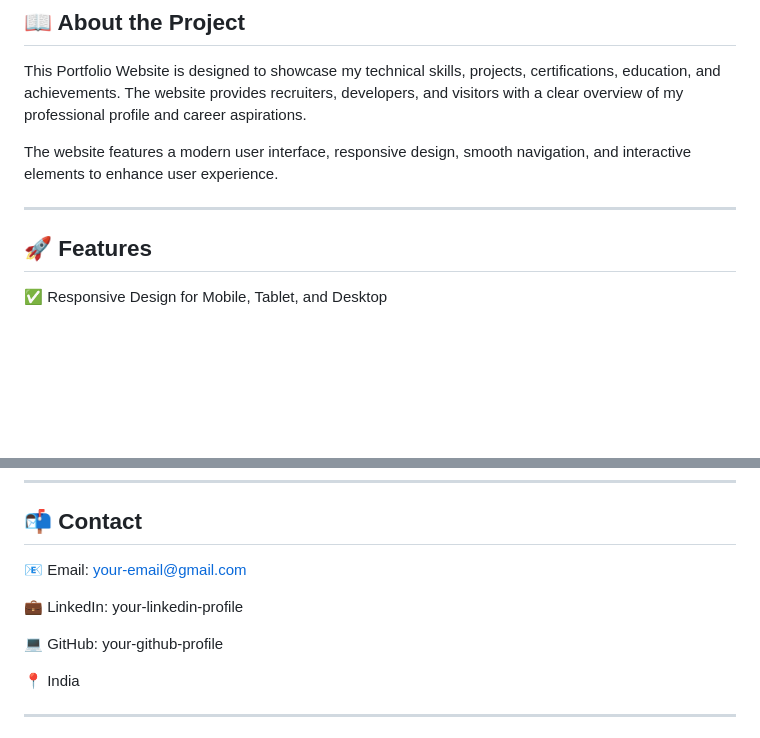
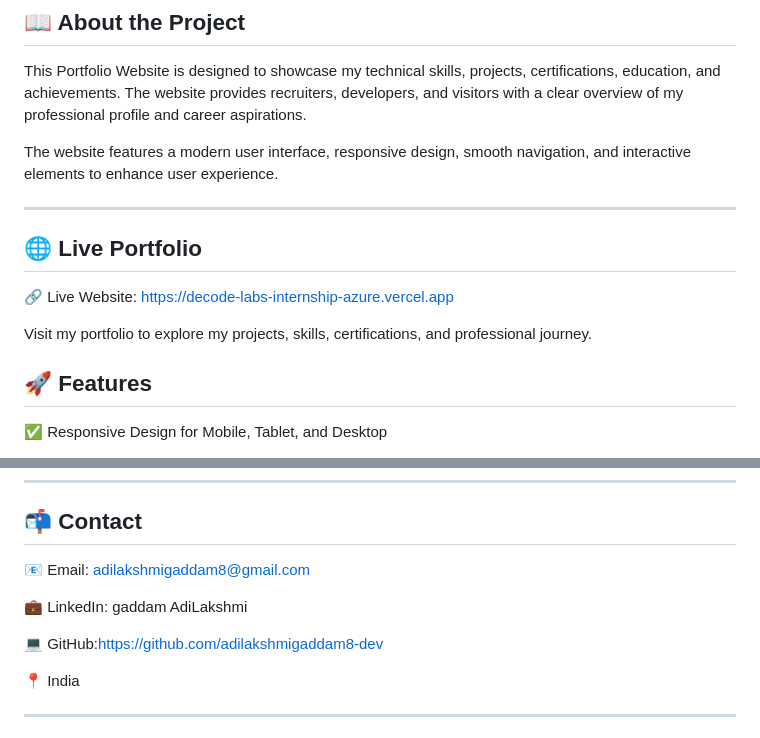
Before and after one commit to adilakshmigaddam8-dev/DecodeLabs-Internship, a Markdown page: README.md, 2 parts joined by grey strips. Rendered like a GitHub page; blank space fills up the shorter version.

```diff
--- a/README.md
+++ b/README.md
@@ -11,6 +11,12 @@ This Portfolio Website is designed to showcase my technical skills, projects, ce
 The website features a modern user interface, responsive design, smooth navigation, and interactive elements to enhance user experience.
 
 ---
+## 🌐 Live Portfolio
+
+🔗 Live Website: https://decode-labs-internship-azure.vercel.app
+
+Visit my portfolio to explore my projects, skills, certifications, and professional journey.
+
 
 ## 🚀 Features
 
@@ -180,11 +186,11 @@ To obtain a challenging position in the field of Software Development where I ca
 
 ## 📬 Contact
 
-📧 Email: your-email@gmail.com
+📧 Email: adilakshmigaddam8@gmail.com
 
-💼 LinkedIn: your-linkedin-profile
+💼 LinkedIn: gaddam AdiLakshmi
 
-💻 GitHub: your-github-profile
+💻 GitHub:https://github.com/adilakshmigaddam8-dev
 
 📍 India
 
```
